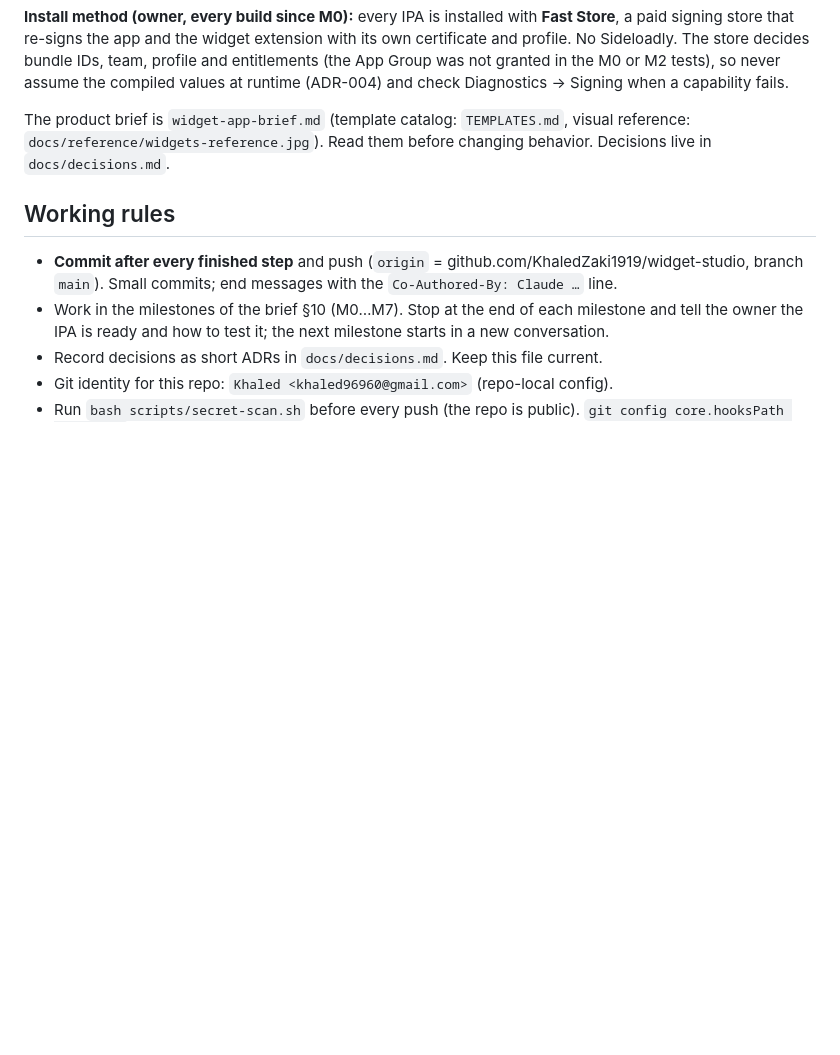
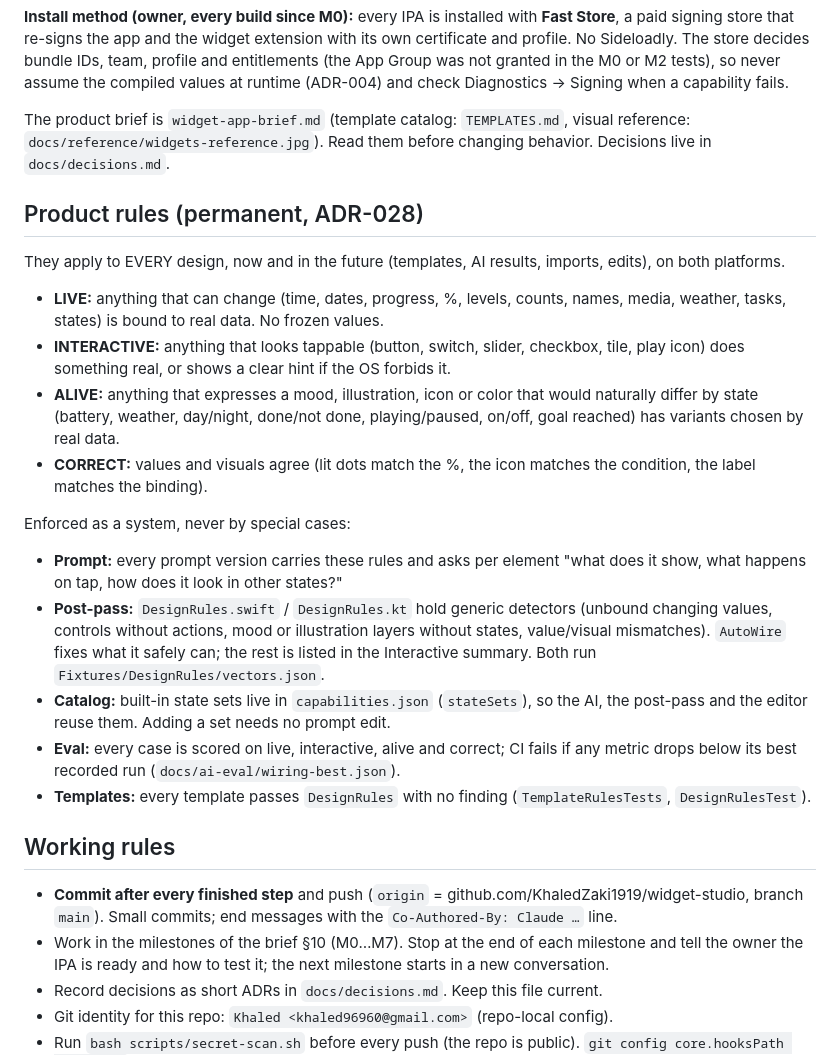
Before and after one commit to KhaledZaki1919/widget-studio, a Markdown page: CLAUDE.md, the part around the change. GitHub-like rendering; blank space fills up the shorter version.

Commit message:
Standing product rules: live, interactive, alive, correct
Co-Authored-By: Claude Opus 5.5 <noreply@anthropic.com>

```diff
--- a/CLAUDE.md
+++ b/CLAUDE.md
@@ -5,6 +5,20 @@ Home-screen widget builder for iOS 17+ (native Swift / SwiftUI) and Android (Kot
 **Install method (owner, every build since M0):** every IPA is installed with **Fast Store**, a paid signing store that re-signs the app and the widget extension with its own certificate and profile. No Sideloadly. The store decides bundle IDs, team, profile and entitlements (the App Group was not granted in the M0 or M2 tests), so never assume the compiled values at runtime (ADR-004) and check Diagnostics → Signing when a capability fails.
 
 The product brief is `widget-app-brief.md` (template catalog: `TEMPLATES.md`, visual reference: `docs/reference/widgets-reference.jpg`). Read them before changing behavior. Decisions live in `docs/decisions.md`.
+
+## Product rules (permanent, ADR-028)
+They apply to EVERY design, now and in the future (templates, AI results, imports, edits), on both platforms.
+- **LIVE:** anything that can change (time, dates, progress, %, levels, counts, names, media, weather, tasks, states) is bound to real data. No frozen values.
+- **INTERACTIVE:** anything that looks tappable (button, switch, slider, checkbox, tile, play icon) does something real, or shows a clear hint if the OS forbids it.
+- **ALIVE:** anything that expresses a mood, illustration, icon or color that would naturally differ by state (battery, weather, day/night, done/not done, playing/paused, on/off, goal reached) has variants chosen by real data.
+- **CORRECT:** values and visuals agree (lit dots match the %, the icon matches the condition, the label matches the binding).
+
+Enforced as a system, never by special cases:
+- **Prompt:** every prompt version carries these rules and asks per element "what does it show, what happens on tap, how does it look in other states?"
+- **Post-pass:** `DesignRules.swift` / `DesignRules.kt` hold generic detectors (unbound changing values, controls without actions, mood or illustration layers without states, value/visual mismatches). `AutoWire` fixes what it safely can; the rest is listed in the Interactive summary. Both run `Fixtures/DesignRules/vectors.json`.
+- **Catalog:** built-in state sets live in `capabilities.json` (`stateSets`), so the AI, the post-pass and the editor reuse them. Adding a set needs no prompt edit.
+- **Eval:** every case is scored on live, interactive, alive and correct; CI fails if any metric drops below its best recorded run (`docs/ai-eval/wiring-best.json`).
+- **Templates:** every template passes `DesignRules` with no finding (`TemplateRulesTests`, `DesignRulesTest`).
 
 ## Working rules
 - **Commit after every finished step** and push (`origin` = github.com/KhaledZaki1919/widget-studio, branch `main`). Small commits; end messages with the `Co-Authored-By: Claude …` line.
```
